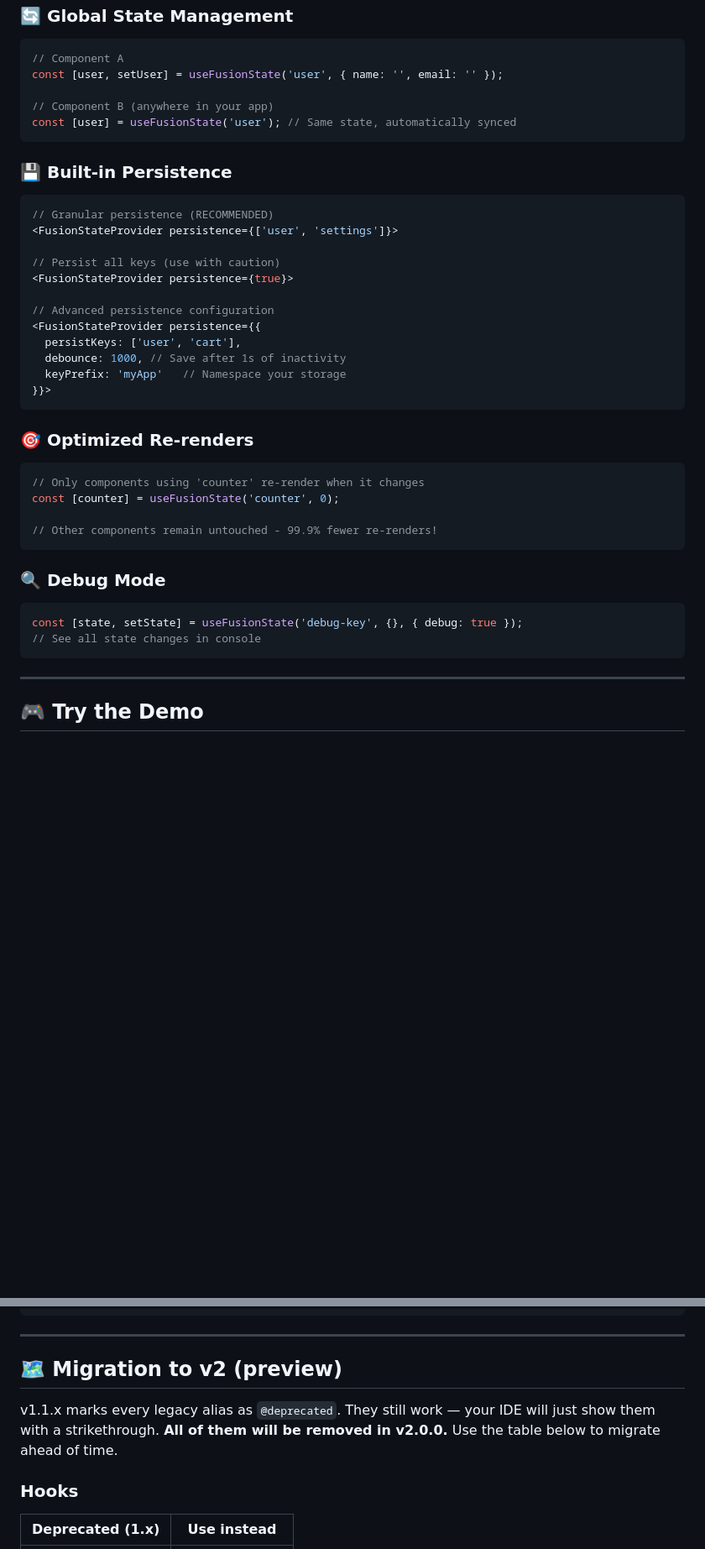
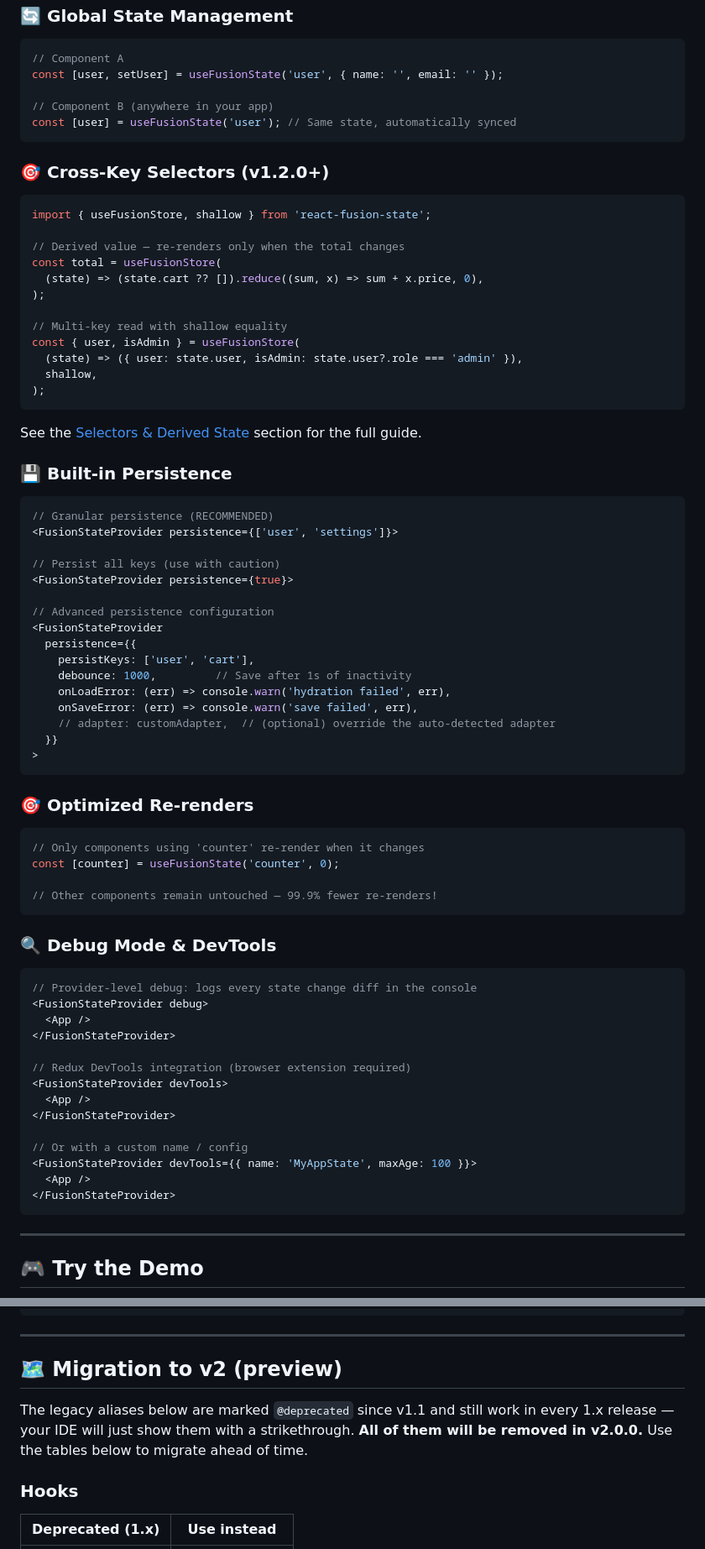
Before and after one commit to jgerard72/react-fusion-state, a Markdown page: README.md, 2 parts joined by grey strips. Shown at 84% size. Drawn GitHub-style; blank space fills up the shorter version.

````diff
--- a/README.md
+++ b/README.md
@@ -192,6 +196,23 @@ const [user, setUser] = useFusionState('user', { name: '', email: '' });
 const [user] = useFusionState('user'); // Same state, automatically synced
 ```
 
+### 🎯 **Cross-Key Selectors (v1.2.0+)**
+```jsx
+import { useFusionStore, shallow } from 'react-fusion-state';
+
+// Derived value — re-renders only when the total changes
+const total = useFusionStore(
+  (state) => (state.cart ?? []).reduce((sum, x) => sum + x.price, 0),
+);
+
+// Multi-key read with shallow equality
+const { user, isAdmin } = useFusionStore(
+  (state) => ({ user: state.user, isAdmin: state.user?.role === 'admin' }),
+  shallow,
+);
+```
+See the [Selectors & Derived State](#-selectors--derived-state-v120) section for the full guide.
+
 ### 💾 **Built-in Persistence**
 ```jsx
 // Granular persistence (RECOMMENDED)
@@ -201,11 +222,15 @@ const [user] = useFusionState('user'); // Same state, automatically synced
 <FusionStateProvider persistence={true}>
 
 // Advanced persistence configuration
-<FusionStateProvider persistence={{
-  persistKeys: ['user', 'cart'],
-  debounce: 1000, // Save after 1s of inactivity
-  keyPrefix: 'myApp'   // Namespace your storage
-}}>
+<FusionStateProvider
+  persistence={{
+    persistKeys: ['user', 'cart'],
+    debounce: 1000,         // Save after 1s of inactivity
+    onLoadError: (err) => console.warn('hydration failed', err),
+    onSaveError: (err) => console.warn('save failed', err),
+    // adapter: customAdapter,  // (optional) override the auto-detected adapter
+  }}
+>
 ```
 
 ### 🎯 **Optimized Re-renders**
@@ -213,13 +238,25 @@ const [user] = useFusionState('user'); // Same state, automatically synced
 // Only components using 'counter' re-render when it changes
 const [counter] = useFusionState('counter', 0);
 
-// Other components remain untouched - 99.9% fewer re-renders!
+// Other components remain untouched — 99.9% fewer re-renders!
 ```
 
-### 🔍 **Debug Mode**
+### 🔍 **Debug Mode & DevTools**
 ```jsx
-const [state, setState] = useFusionState('debug-key', {}, { debug: true });
-// See all state changes in console
+// Provider-level debug: logs every state change diff in the console
+<FusionStateProvider debug>
+  <App />
+</FusionStateProvider>
+
+// Redux DevTools integration (browser extension required)
+<FusionStateProvider devTools>
+  <App />
+</FusionStateProvider>
+
+// Or with a custom name / config
+<FusionStateProvider devTools={{ name: 'MyAppState', maxAge: 100 }}>
+  <App />
+</FusionStateProvider>
 ```
 
 ---
@@ -335,9 +385,9 @@ function OptimizedComponent() {
 
 ---
 
-## 🗺️ Migration to v2 (preview)
+## 🗺 Migration to v2 (preview)
 
-v1.1.x marks every legacy alias as `@deprecated`. They still work — your IDE will just show them with a strikethrough. **All of them will be removed in v2.0.0.** Use the table below to migrate ahead of time.
+The legacy aliases below are marked `@deprecated` since v1.1 and still work in every 1.x release — your IDE will just show them with a strikethrough. **All of them will be removed in v2.0.0.** Use the tables below to migrate ahead of time.
 
 ### Hooks
 
````
Also changed, not shown: other parts of README.md (+51 -34 lines).
